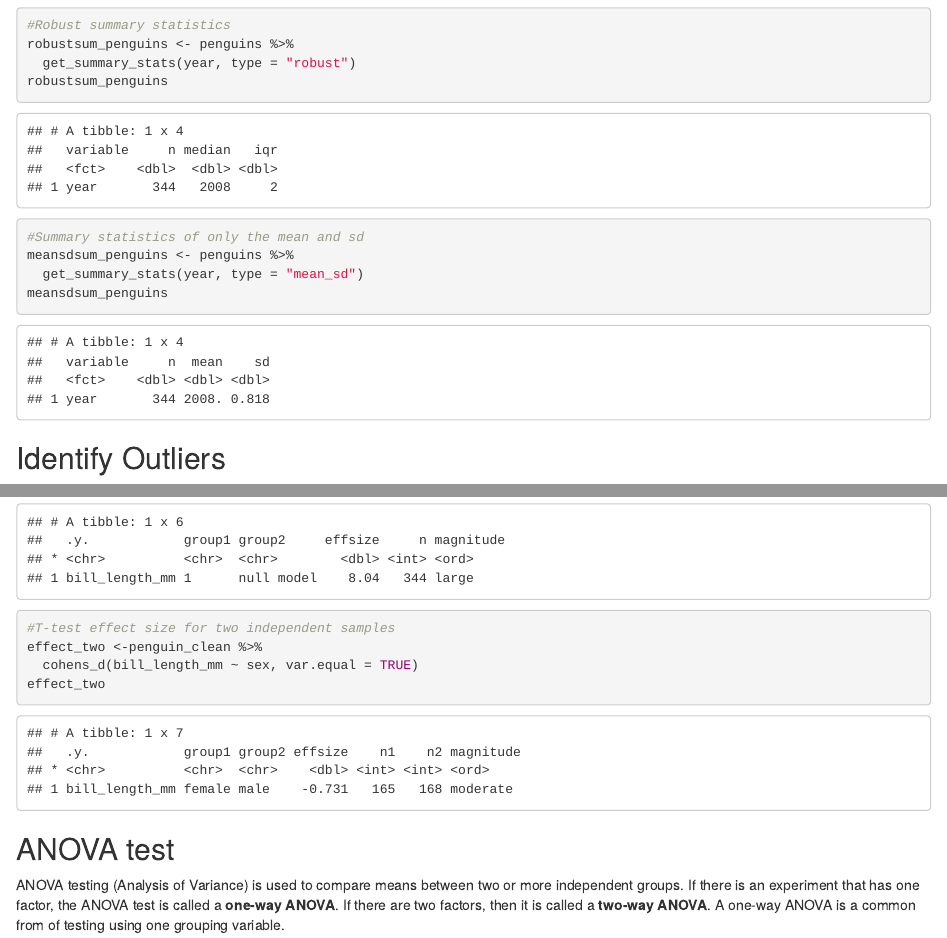
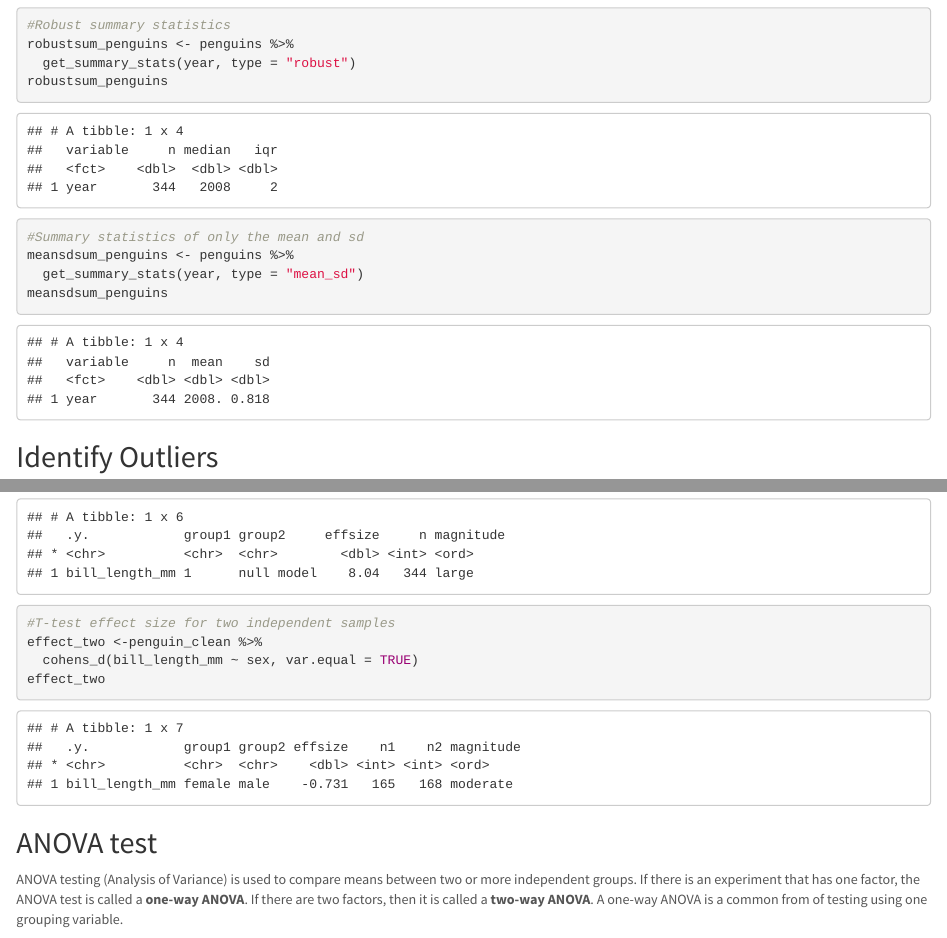
Before and after one commit to Biol551-CSUN/The_REAL_Group_5-rstatix, an R Markdown document (Group_Assignment/Scripts/rstatix_proj.Rmd): the page in a window 1100 px wide, from 1650 px down, and a second part further down, joined at a grey line. The pictures show the output file Group_Assignment/Scripts/rstatix_proj.html that the author committed with the source, opened offline.

Commit message:
add a theme to document

````diff
--- a/Group_Assignment/Scripts/rstatix_proj.Rmd
+++ b/Group_Assignment/Scripts/rstatix_proj.Rmd
@@ -5,6 +5,7 @@ date: "4/9/2022"
 output:
   html_document:
     toc: TRUE
+    theme: lumen
 ---
 
 ```{r setup, include=FALSE}
````
Also changed, not shown: Group_Assignment/Scripts/rstatix_proj.html.
